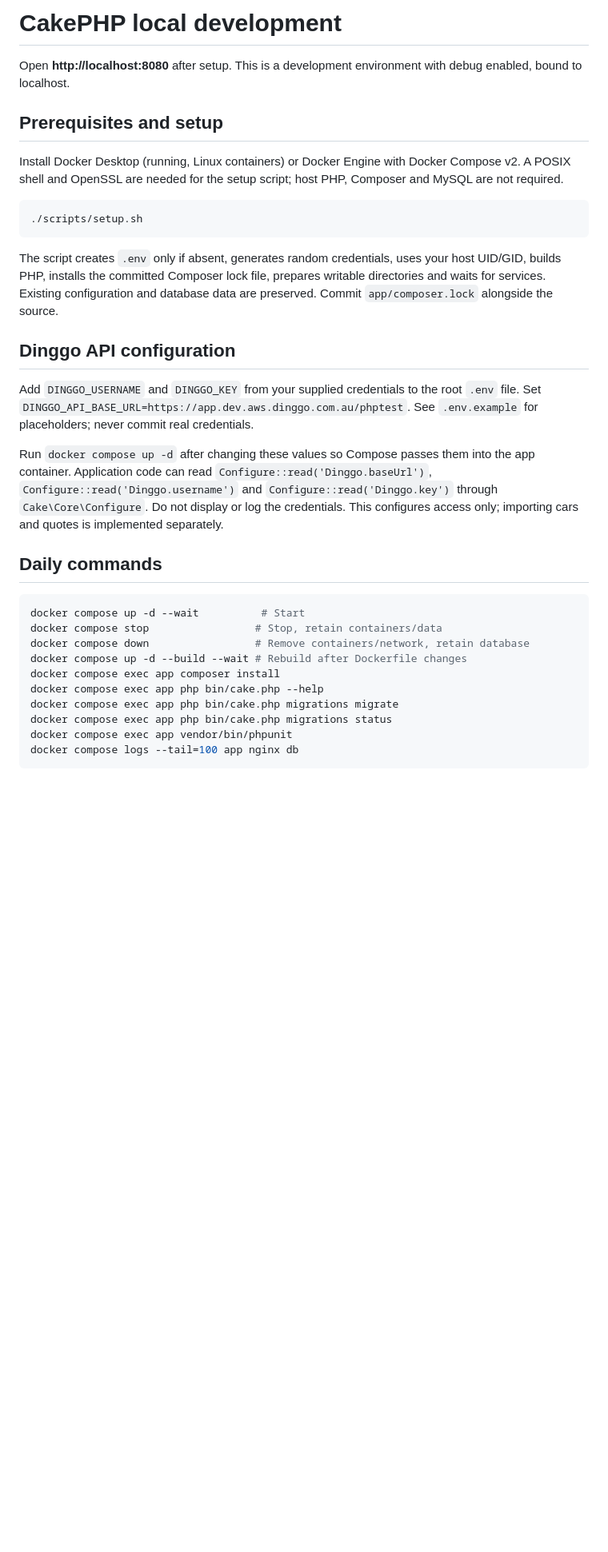
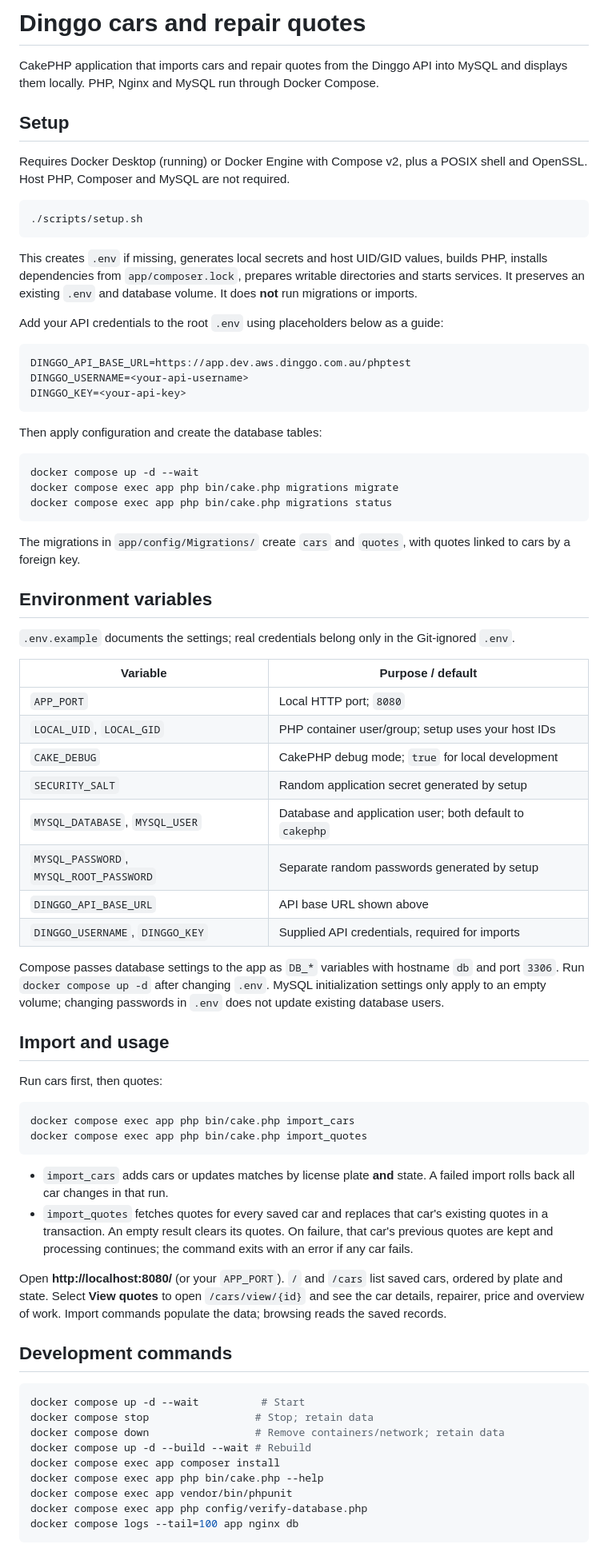
Before and after one commit to tony-zg/php-dev-exercise, a Markdown page: README.md, the part around one of its changes. Shown at 80% size. Drawn GitHub-style; blank space fills up the shorter version.

Commit message:
Document project setup, imports and usage

````diff
--- a/README.md
+++ b/README.md
@@ -1,35 +1,77 @@
-# CakePHP local development
+# Dinggo cars and repair quotes
 
-Open **http://localhost:8080** after setup. This is a development environment with debug enabled, bound to localhost.
+CakePHP application that imports cars and repair quotes from the Dinggo API into MySQL and displays them locally. PHP, Nginx and MySQL run through Docker Compose.
 
-## Prerequisites and setup
+## Setup
 
-Install Docker Desktop (running, Linux containers) or Docker Engine with Docker Compose v2. A POSIX shell and OpenSSL are needed for the setup script; host PHP, Composer and MySQL are not required.
+Requires Docker Desktop (running) or Docker Engine with Compose v2, plus a POSIX shell and OpenSSL. Host PHP, Composer and MySQL are not required.
 
 ```sh
 ./scripts/setup.sh
 ```
 
-The script creates `.env` only if absent, generates random credentials, uses your host UID/GID, builds PHP, installs the committed Composer lock file, prepares writable directories and waits for services. Existing configuration and database data are preserved. Commit `app/composer.lock` alongside the source.
+This creates `.env` if missing, generates local secrets and host UID/GID values, builds PHP, installs dependencies from `app/composer.lock`, prepares writable directories and starts services. It preserves an existing `.env` and database volume. It does **not** run migrations or imports.
 
-## Dinggo API configuration
+Add your API credentials to the root `.env` using placeholders below as a guide:
 
-Add `DINGGO_USERNAME` and `DINGGO_KEY` from your supplied credentials to the root `.env` file. Set `DINGGO_API_BASE_URL=https://app.dev.aws.dinggo.com.au/phptest`. See `.env.example` for placeholders; never commit real credentials.
+```dotenv
+DINGGO_API_BASE_URL=https://app.dev.aws.dinggo.com.au/phptest
+DINGGO_USERNAME=<your-api-username>
+DINGGO_KEY=<your-api-key>
+```
 
-Run `docker compose up -d` after changing these values so Compose passes them into the app container. Application code can read `Configure::read('Dinggo.baseUrl')`, `Configure::read('Dinggo.username')` and `Configure::read('Dinggo.key')` through `Cake\Core\Configure`. Do not display or log the credentials. This configures access only; importing cars and quotes is implemented separately.
+Then apply configuration and create the database tables:
 
-## Daily commands
+```sh
+docker compose up -d --wait
+docker compose exec app php bin/cake.php migrations migrate
+docker compose exec app php bin/cake.php migrations status
+```
+
+The migrations in `app/config/Migrations/` create `cars` and `quotes`, with quotes linked to cars by a foreign key.
+
+## Environment variables
+
+`.env.example` documents the settings; real credentials belong only in the Git-ignored `.env`.
+
+| Variable | Purpose / default |
+| --- | --- |
+| `APP_PORT` | Local HTTP port; `8080` |
+| `LOCAL_UID`, `LOCAL_GID` | PHP container user/group; setup uses your host IDs |
+| `CAKE_DEBUG` | CakePHP debug mode; `true` for local development |
+| `SECURITY_SALT` | Random application secret generated by setup |
+| `MYSQL_DATABASE`, `MYSQL_USER` | Database and application user; both default to `cakephp` |
+| `MYSQL_PASSWORD`, `MYSQL_ROOT_PASSWORD` | Separate random passwords generated by setup |
+| `DINGGO_API_BASE_URL` | API base URL shown above |
+| `DINGGO_USERNAME`, `DINGGO_KEY` | Supplied API credentials, required for imports |
+
+Compose passes database settings to the app as `DB_*` variables with hostname `db` and port `3306`. Run `docker compose up -d` after changing `.env`. MySQL initialization settings only apply to an empty volume; changing passwords in `.env` does not update existing database users.
+
+## Import and usage
+
+Run cars first, then quotes:
+
+```sh
+docker compose exec app php bin/cake.php import_cars
+docker compose exec app php bin/cake.php import_quotes
+```
+
+- `import_cars` adds cars or updates matches by license plate **and** state. A failed import rolls back all car changes in that run.
+- `import_quotes` fetches quotes for every saved car and replaces that car's existing quotes in a transaction. An empty result clears its quotes. On failure, that car's previous quotes are kept and processing continues; the command exits with an error if any car fails.
+
+Open **http://localhost:8080/** (or your `APP_PORT`). `/` and `/cars` list saved cars, ordered by plate and state. Select **View quotes** to open `/cars/view/{id}` and see the car details, repairer, price and overview of work. Import commands populate the data; browsing reads the saved records.
+
+## Development commands
 
 ```sh
 docker compose up -d --wait          # Start
-docker compose stop                 # Stop, retain containers/data
-docker compose down                 # Remove containers/network, retain database
-docker compose up -d --build --wait # Rebuild after Dockerfile changes
+docker compose stop                 # Stop; retain data
+docker compose down                 # Remove containers/network; retain data
+docker compose up -d --build --wait # Rebuild
 docker compose exec app composer install
 docker compose exec app php bin/cake.php --help
-docker compose exec app php bin/cake.php migrations migrate
-docker compose exec app php bin/cake.php migrations status
 docker compose exec app vendor/bin/phpunit
+docker compose exec app php config/verify-database.php
 docker compose logs --tail=100 app nginx db
 ```
 
````
Also changed, not shown: other parts of README.md (+11 -44 lines).
